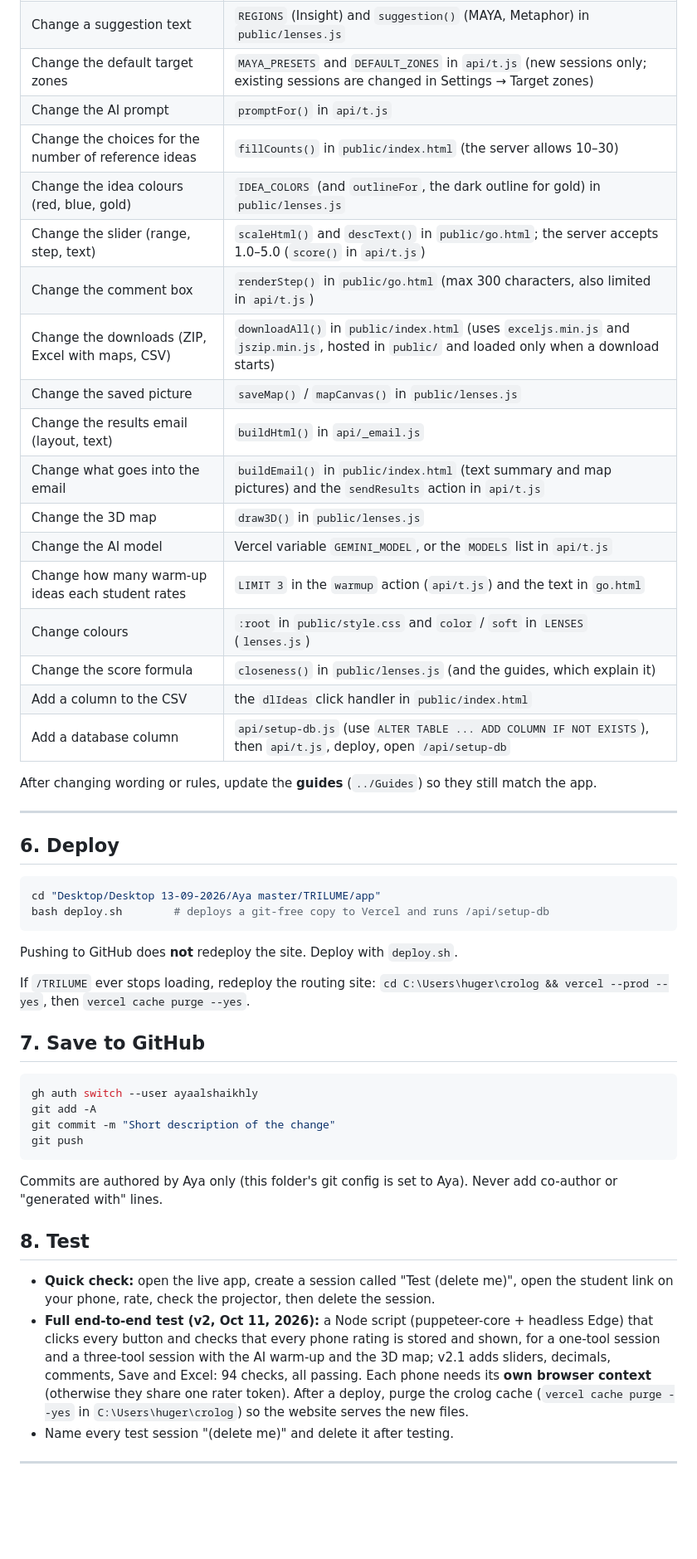
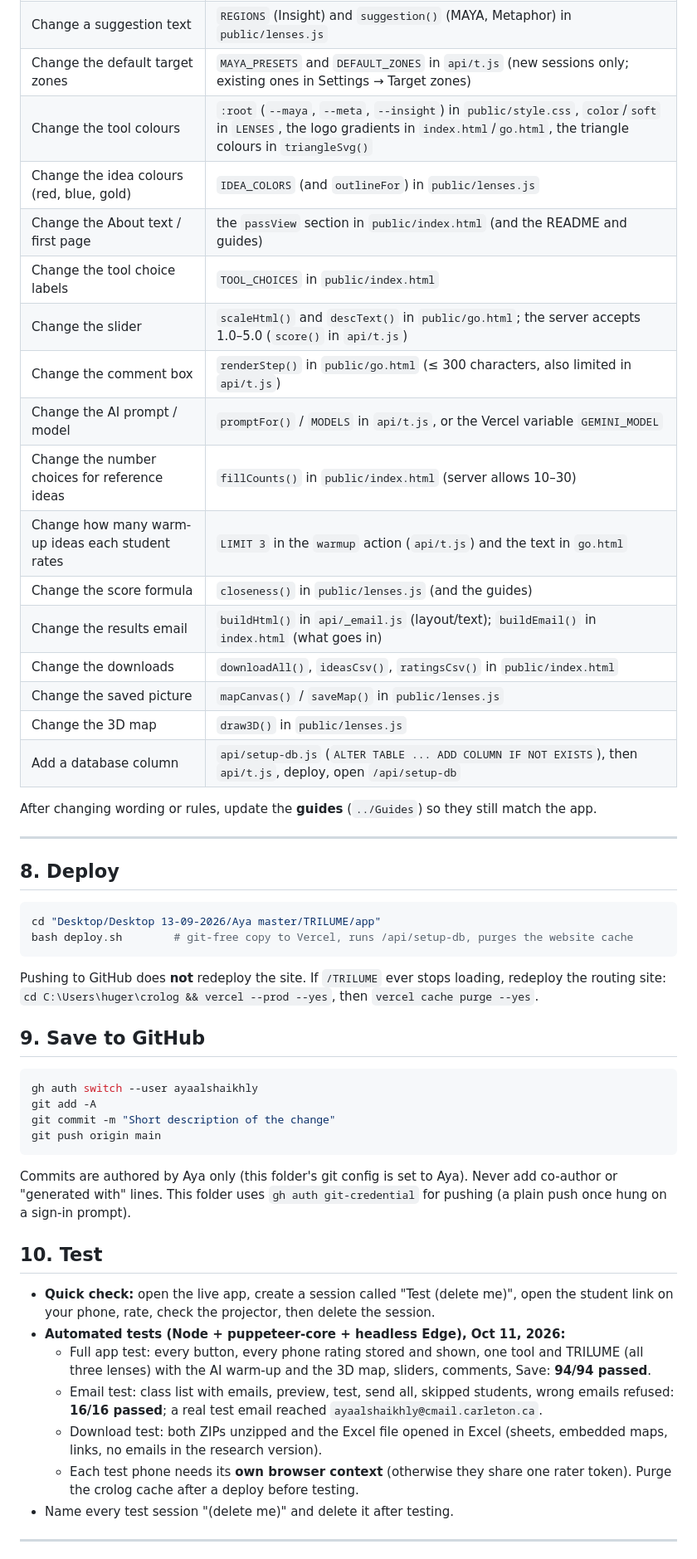
Before and after one commit to ayaalshaikhly/trilume, a Markdown page: DEVELOPMENT.md, the part around one of its changes. Shown at 83% size. Rendered like a GitHub page; blank space fills up the shorter version.

Commit message:
DEVELOPMENT.md: complete record of TRILUME v2.3 (meaning, decisions and reasons, setup, email, downloads, tests)

````diff
--- a/DEVELOPMENT.md
+++ b/DEVELOPMENT.md
@@ -119,52 +170,53 @@ Ratings are anonymous: the `token` is a random code stored on the phone, used on
 | Change a suggestion text | `REGIONS` (Insight) and `suggestion()` (MAYA, Metaphor) in `public/lenses.js` |
-| Change the default target zones | `MAYA_PRESETS` and `DEFAULT_ZONES` in `api/t.js` (new sessions only; existing sessions are changed in Settings → Target zones) |
-| Change the AI prompt | `promptFor()` in `api/t.js` |
-| Change the choices for the number of reference ideas | `fillCounts()` in `public/index.html` (the server allows 10–30) |
-| Change the idea colours (red, blue, gold) | `IDEA_COLORS` (and `outlineFor`, the dark outline for gold) in `public/lenses.js` |
-| Change the slider (range, step, text) | `scaleHtml()` and `descText()` in `public/go.html`; the server accepts 1.0–5.0 (`score()` in `api/t.js`) |
-| Change the comment box | `renderStep()` in `public/go.html` (max 300 characters, also limited in `api/t.js`) |
-| Change the downloads (ZIP, Excel with maps, CSV) | `downloadAll()` in `public/index.html` (uses `exceljs.min.js` and `jszip.min.js`, hosted in `public/` and loaded only when a download starts) |
-| Change the saved picture | `saveMap()` / `mapCanvas()` in `public/lenses.js` |
-| Change the results email (layout, text) | `buildHtml()` in `api/_email.js` |
-| Change what goes into the email | `buildEmail()` in `public/index.html` (text summary and map pictures) and the `sendResults` action in `api/t.js` |
+| Change the default target zones | `MAYA_PRESETS` and `DEFAULT_ZONES` in `api/t.js` (new sessions only; existing ones in Settings → Target zones) |
+| Change the tool colours | `:root` (`--maya`, `--meta`, `--insight`) in `public/style.css`, `color`/`soft` in `LENSES`, the logo gradients in `index.html`/`go.html`, the triangle colours in `triangleSvg()` |
+| Change the idea colours (red, blue, gold) | `IDEA_COLORS` (and `outlineFor`) in `public/lenses.js` |
+| Change the About text / first page | the `passView` section in `public/index.html` (and the README and guides) |
+| Change the tool choice labels | `TOOL_CHOICES` in `public/index.html` |
+| Change the slider | `scaleHtml()` and `descText()` in `public/go.html`; the server accepts 1.0–5.0 (`score()` in `api/t.js`) |
+| Change the comment box | `renderStep()` in `public/go.html` (≤ 300 characters, also limited in `api/t.js`) |
+| Change the AI prompt / model | `promptFor()` / `MODELS` in `api/t.js`, or the Vercel variable `GEMINI_MODEL` |
+| Change the number choices for reference ideas | `fillCounts()` in `public/index.html` (server allows 10–30) |
+| Change how many warm-up ideas each student rates | `LIMIT 3` in the `warmup` action (`api/t.js`) and the text in `go.html` |
+| Change the score formula | `closeness()` in `public/lenses.js` (and the guides) |
+| Change the results email | `buildHtml()` in `api/_email.js` (layout/text); `buildEmail()` in `index.html` (what goes in) |
+| Change the downloads | `downloadAll()`, `ideasCsv()`, `ratingsCsv()` in `public/index.html` |
+| Change the saved picture | `mapCanvas()` / `saveMap()` in `public/lenses.js` |
 | Change the 3D map | `draw3D()` in `public/lenses.js` |
-| Change the AI model | Vercel variable `GEMINI_MODEL`, or the `MODELS` list in `api/t.js` |
-| Change how many warm-up ideas each student rates | `LIMIT 3` in the `warmup` action (`api/t.js`) and the text in `go.html` |
-| Change colours | `:root` in `public/style.css` and `color` / `soft` in `LENSES` (`lenses.js`) |
-| Change the score formula | `closeness()` in `public/lenses.js` (and the guides, which explain it) |
-| Add a column to the CSV | the `dlIdeas` click handler in `public/index.html` |
-| Add a database column | `api/setup-db.js` (use `ALTER TABLE ... ADD COLUMN IF NOT EXISTS`), then `api/t.js`, deploy, open `/api/setup-db` |
+| Add a database column | `api/setup-db.js` (`ALTER TABLE ... ADD COLUMN IF NOT EXISTS`), then `api/t.js`, deploy, open `/api/setup-db` |
 
 After changing wording or rules, update the **guides** (`../Guides`) so they still match the app.
 
 ---
 
-## 6. Deploy
+## 8. Deploy
 
 ```bash
 cd "Desktop/Desktop 13-09-2026/Aya master/TRILUME/app"
-bash deploy.sh        # deploys a git-free copy to Vercel and runs /api/setup-db
+bash deploy.sh        # git-free copy to Vercel, runs /api/setup-db, purges the website cache
 ```
 
-Pushing to GitHub does **not** redeploy the site. Deploy with `deploy.sh`.
+Pushing to GitHub does **not** redeploy the site. If `/TRILUME` ever stops loading, redeploy the routing site: `cd C:\Users\huger\crolog && vercel --prod --yes`, then `vercel cache purge --yes`.
 
-If `/TRILUME` ever stops loading, redeploy the routing site: `cd C:\Users\huger\crolog && vercel --prod --yes`, then `vercel cache purge --yes`.
-
-## 7. Save to GitHub
+## 9. Save to GitHub
 
 ```bash
 gh auth switch --user ayaalshaikhly
 git add -A
 git commit -m "Short description of the change"
-git push
+git push origin main
 ```
 
-Commits are authored by Aya only (this folder's git config is set to Aya). Never add co-author or "generated with" lines.
+Commits are authored by Aya only (this folder's git config is set to Aya). Never add co-author or "generated with" lines. This folder uses `gh auth git-credential` for pushing (a plain push once hung on a sign-in prompt).
 
-## 8. Test
+## 10. Test
 
 - **Quick check:** open the live app, create a session called "Test (delete me)", open the student link on your phone, rate, check the projector, then delete the session.
-- **Full end-to-end test (v2, Oct 11, 2026):** a Node script (puppeteer-core + headless Edge) that clicks every button and checks that every phone rating is stored and shown, for a one-tool session and a three-tool session with the AI warm-up and the 3D map; v2.1 adds sliders, decimals, comments, Save and Excel: 94 checks, all passing. Each phone needs its **own browser context** (otherwise they share one rater token). After a deploy, purge the crolog cache (`vercel cache purge --yes` in `C:\Users\huger\crolog`) so the website serves the new files.
+- **Automated tests (Node + puppeteer-core + headless Edge), Oct 11, 2026:**
+  - Full app test: every button, every phone rating stored and shown, one tool and TRILUME (all three lenses) with the AI warm-up and the 3D map, sliders, comments, Save: **94/94 passed**.
+  - Email test: class list with emails, preview, test, send all, skipped students, wrong emails refused: **16/16 passed**; a real test email reached `ayaalshaikhly@cmail.carleton.ca`.
+  - Download test: both ZIPs unzipped and the Excel file opened in Excel (sheets, embedded maps, links, no emails in the research version).
+  - Each test phone needs its **own browser context** (otherwise they share one rater token). Purge the crolog cache after a deploy before testing.
 - Name every test session "(delete me)" and delete it after testing.
 
 ---
````
Also changed, not shown: other parts of DEVELOPMENT.md (+117 -66 lines).
